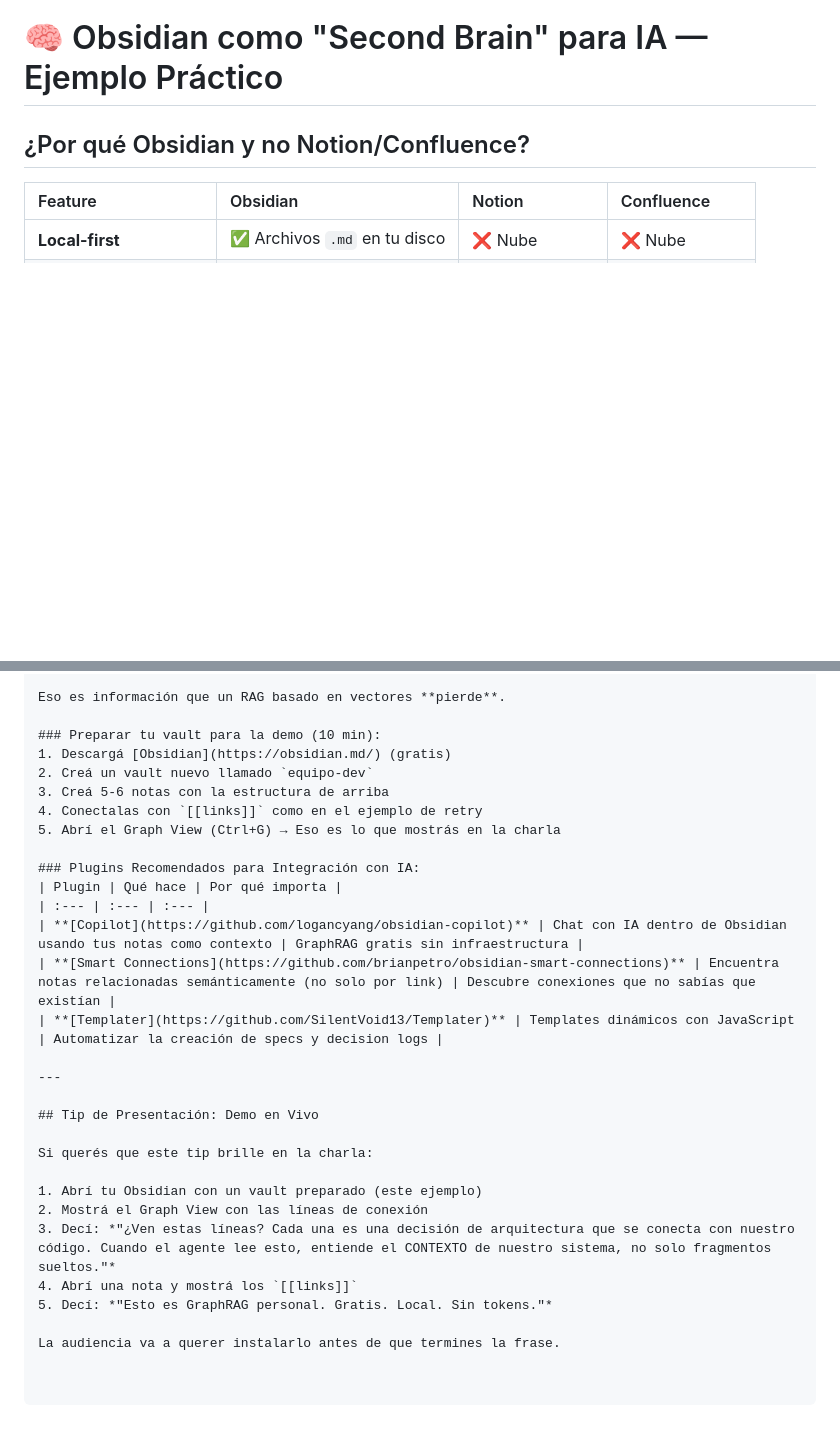
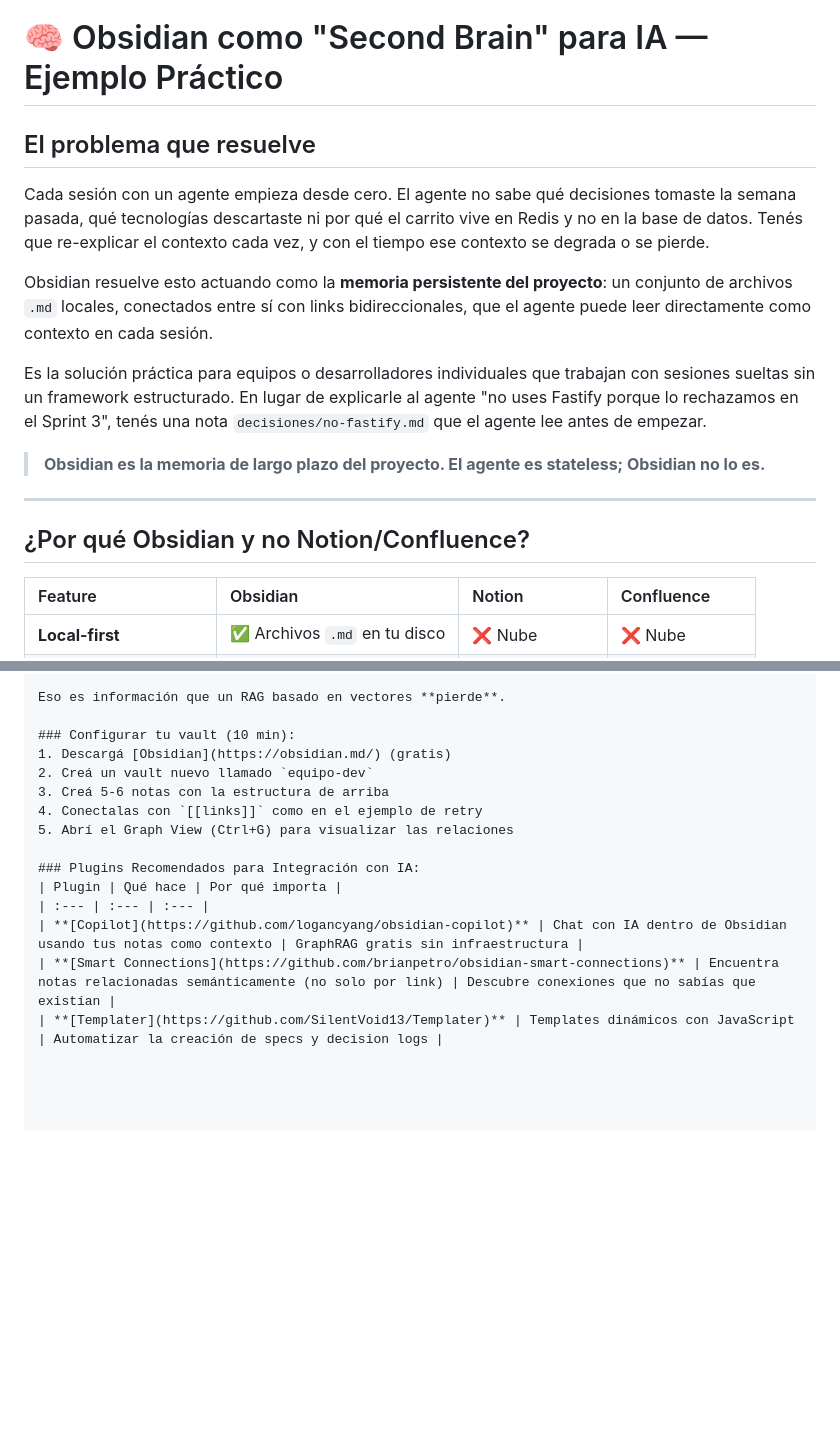
Before and after one commit to amoreno33/llm-systems-engineering, a Markdown page: examples/obsidian-second-brain.md, 2 parts joined by grey strips. GitHub-like rendering; blank space fills up the shorter version.

Commit message:
Refactor: Add context intro to obsidian-second-brain, remove presentation tips

```diff
--- a/examples/obsidian-second-brain.md
+++ b/examples/obsidian-second-brain.md
@@ -1,4 +1,16 @@
 # 🧠 Obsidian como "Second Brain" para IA — Ejemplo Práctico
+
+## El problema que resuelve
+
+Cada sesión con un agente empieza desde cero. El agente no sabe qué decisiones tomaste la semana pasada, qué tecnologías descartaste ni por qué el carrito vive en Redis y no en la base de datos. Tenés que re-explicar el contexto cada vez, y con el tiempo ese contexto se degrada o se pierde.
+
+Obsidian resuelve esto actuando como la **memoria persistente del proyecto**: un conjunto de archivos `.md` locales, conectados entre sí con links bidireccionales, que el agente puede leer directamente como contexto en cada sesión.
+
+Es la solución práctica para equipos o desarrolladores individuales que trabajan con sesiones sueltas sin un framework estructurado. En lugar de explicarle al agente "no uses Fastify porque lo rechazamos en el Sprint 3", tenés una nota `decisiones/no-fastify.md` que el agente lee antes de empezar.
+
+> **Obsidian es la memoria de largo plazo del proyecto. El agente es stateless; Obsidian no lo es.**
+
+---
 
 ## ¿Por qué Obsidian y no Notion/Confluence?
 
@@ -118,12 +130,12 @@ Cuando le pasás tu vault a un agente (o usás plugins como **Smart Connections*
 
 Eso es información que un RAG basado en vectores **pierde**.
 
-### Preparar tu vault para la demo (10 min):
+### Configurar tu vault (10 min):
 1. Descargá [Obsidian](https://obsidian.md/) (gratis)
 2. Creá un vault nuevo llamado `equipo-dev`
 3. Creá 5-6 notas con la estructura de arriba
 4. Conectalas con `[[links]]` como en el ejemplo de retry
-5. Abrí el Graph View (Ctrl+G) → Eso es lo que mostrás en la charla
+5. Abrí el Graph View (Ctrl+G) para visualizar las relaciones
 
 ### Plugins Recomendados para Integración con IA:
 | Plugin | Qué hace | Por qué importa |
@@ -131,17 +143,3 @@ Eso es información que un RAG basado en vectores **pierde**.
 | **[Copilot](https://github.com/logancyang/obsidian-copilot)** | Chat con IA dentro de Obsidian usando tus notas como contexto | GraphRAG gratis sin infraestructura |
 | **[Smart Connections](https://github.com/brianpetro/obsidian-smart-connections)** | Encuentra notas relacionadas semánticamente (no solo por link) | Descubre conexiones que no sabías que existían |
 | **[Templater](https://github.com/SilentVoid13/Templater)** | Templates dinámicos con JavaScript | Automatizar la creación de specs y decision logs |
-
----
-
-## Tip de Presentación: Demo en Vivo
-
-Si querés que este tip brille en la charla:
-
-1. Abrí tu Obsidian con un vault preparado (este ejemplo)
-2. Mostrá el Graph View con las líneas de conexión
-3. Decí: *"¿Ven estas líneas? Cada una es una decisión de arquitectura que se conecta con nuestro código. Cuando el agente lee esto, entiende el CONTEXTO de nuestro sistema, no solo fragmentos sueltos."*
-4. Abrí una nota y mostrá los `[[links]]`
-5. Decí: *"Esto es GraphRAG personal. Gratis. Local. Sin tokens."*
-
-La audiencia va a querer instalarlo antes de que termines la frase.
```
